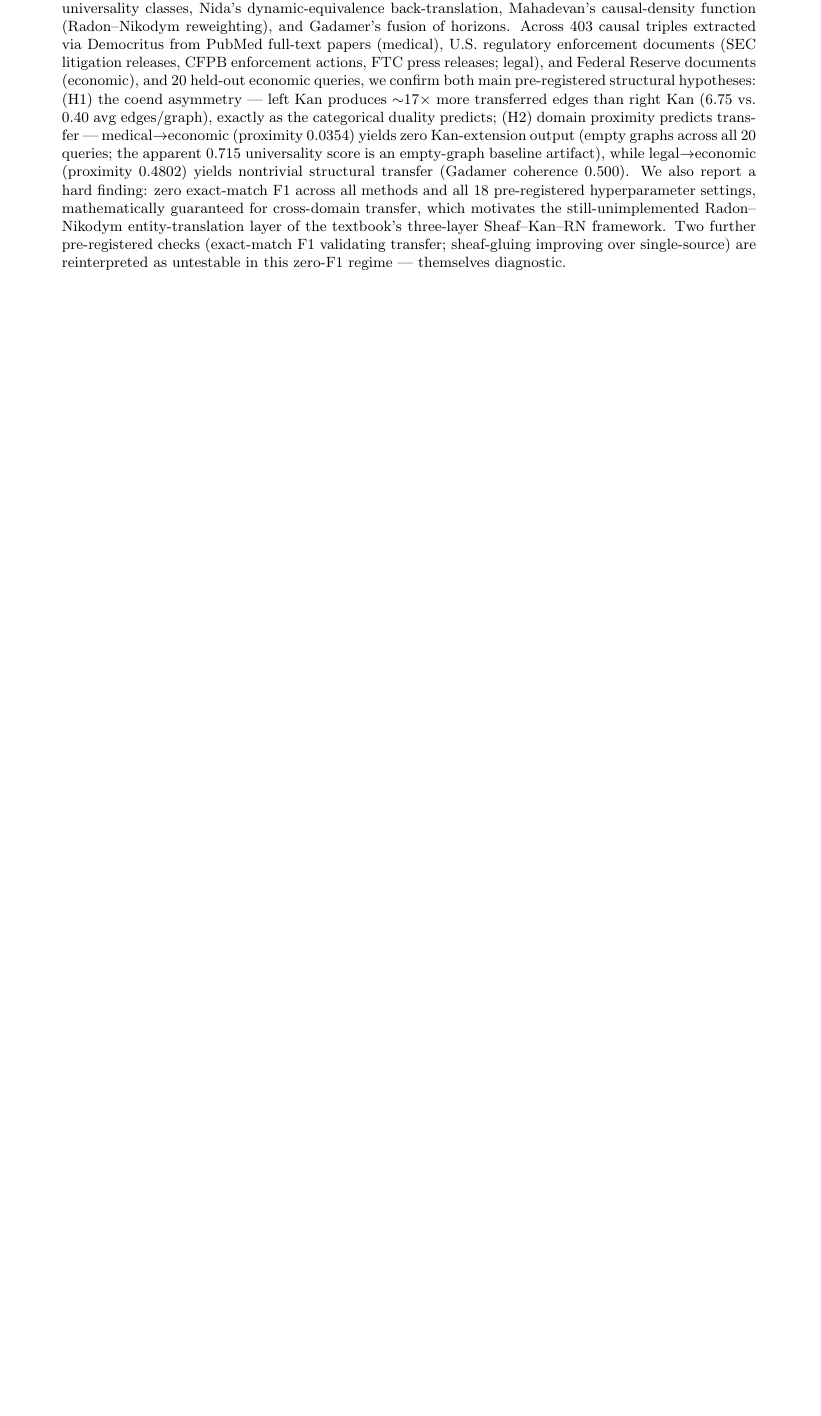
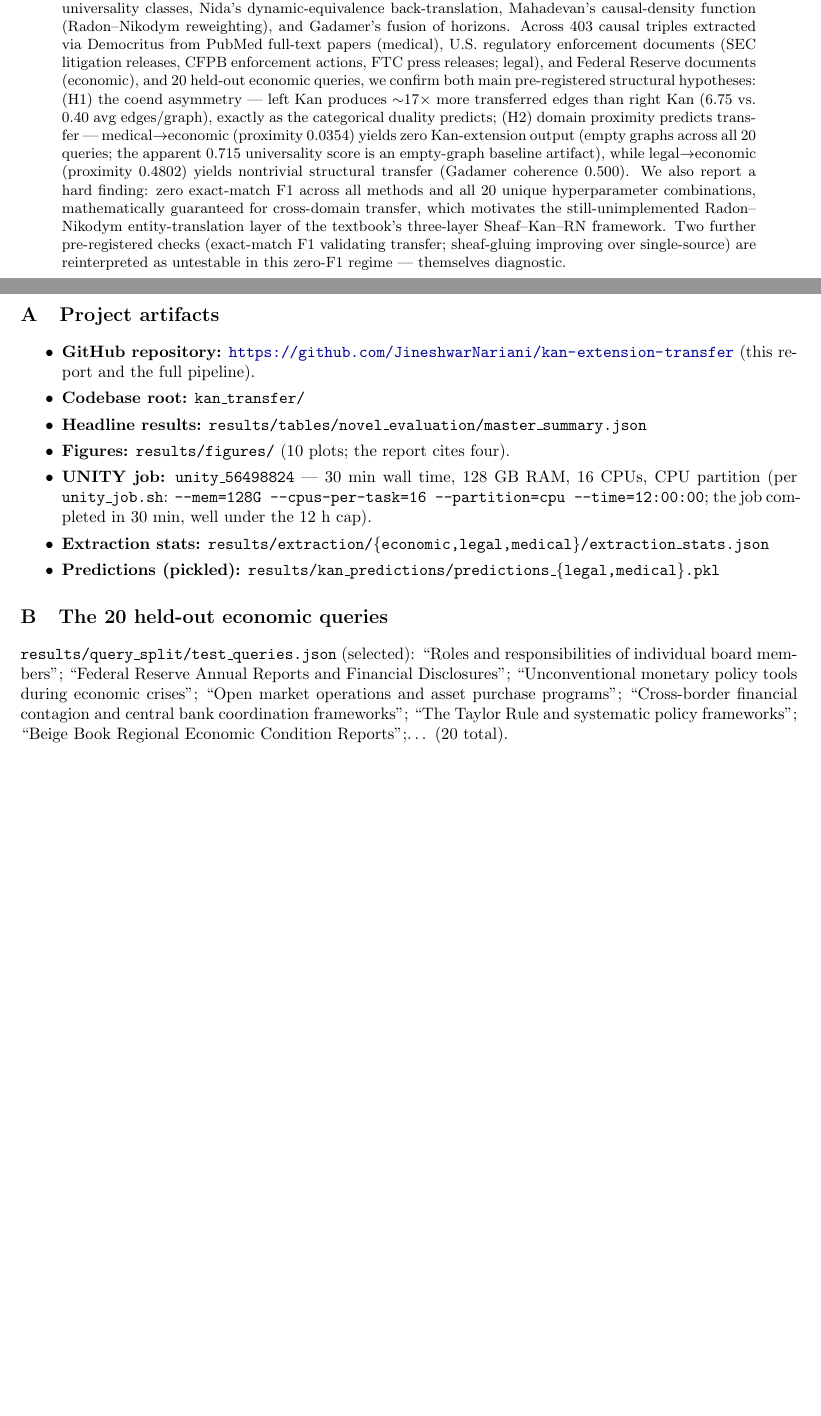
Before and after one commit to JineshwarNariani/kan-extension-transfer, a LaTeX paper (report.tex): part of page 1 of 10 before the commit and two parts of pages 1 and 11 of 11 after it, the two joined at a grey line, cut so that both start at the same text, the shorter picture padded with empty space. Compiled offline with pdfLaTeX.

Commit message:
LaTeX sync: fix three remaining discrepancies with markdown
§Abstract: "18 pre-registered hyperparameter settings" was an old number
we already corrected in §4.3 and §5.2 to "20 unique hyperparameter
combinations"; the abstract had been missed in both markdown AND LaTeX.
Fixed both.

§Introduction contribution 4 (LaTeX only): "$35.1$ vs $6.75$" updated
to "$35.10$" for consistency with the §4.6 tables.

§Appendix (LaTeX only): the markdown has Appendix A (Project artifacts)
and Appendix B (the 20 held-out queries); the LaTeX file ended at the
bibliography. Added \appendix block with both appendices so the markdown
and LaTeX content are now equivalent. The new Appendix A includes the
corrected UNITY allocation (128 GB / 16 CPUs / CPU partition / 12h cap).

Recompiled PDF -> 11 pages.

```diff
--- a/report.tex
+++ b/report.tex
@@ -40,7 +40,7 @@ CMPSCI 692CT: Category Theory for AGI\\
 \maketitle
 
 \begin{abstract}
-We present an empirical test of \emph{Kan-Do-Calculus} --- the categorical formulation of cross-domain causal transfer proposed by Mahadevan in \emph{Categories for AGI}. Treating each domain's causal knowledge as a functor $F : \mathcal{C}_{\text{queries}} \to \mathcal{C}_{\text{causalGraphs}}$, we compute the \textbf{left Kan extension} $\mathrm{Lan}_J F$ via a coend (colimit / free union) and the \textbf{right Kan extension} $\mathrm{Ran}_J F$ via an end (limit / strict intersection), and test whether either transfers causal structure from a \emph{source} domain (medical or legal) to an unseen \emph{target} domain (economic / Federal Reserve policy). To overcome the \emph{zero exact-match F1} problem of cross-domain transfer, we implement a \textbf{multi-perspective evaluation framework} drawing on six cross-disciplinary parallels --- Gentner's structure-mapping theory, biological homology, Wilson's renormalization-group universality classes, Nida's dynamic-equivalence back-translation, Mahadevan's causal-density function (Radon--Nikodym reweighting), and Gadamer's fusion of horizons. Across 403 causal triples extracted via Democritus from PubMed full-text papers (medical), U.S.\ regulatory enforcement documents (SEC litigation releases, CFPB enforcement actions, FTC press releases; legal), and Federal Reserve documents (economic), and 20 held-out economic queries, we confirm both main pre-registered structural hypotheses: (H1) the coend asymmetry --- left Kan produces ${\sim}17{\times}$ more transferred edges than right Kan ($6.75$ vs.\ $0.40$ avg edges/graph), exactly as the categorical duality predicts; (H2) domain proximity predicts transfer --- medical${\to}$economic (proximity $0.0354$) yields zero Kan-extension output (empty graphs across all 20 queries; the apparent $0.715$ universality score is an empty-graph baseline artifact), while legal${\to}$economic (proximity $0.4802$) yields nontrivial structural transfer (Gadamer coherence $0.500$). We also report a hard finding: zero exact-match F1 across all methods and all 18 pre-registered hyperparameter settings, mathematically guaranteed for cross-domain transfer, which motivates the still-unimplemented Radon--Nikodym entity-translation layer of the textbook's three-layer Sheaf--Kan--RN framework. Two further pre-registered checks (exact-match F1 validating transfer; sheaf-gluing improving over single-source) are reinterpreted as untestable in this zero-F1 regime --- themselves diagnostic.
+We present an empirical test of \emph{Kan-Do-Calculus} --- the categorical formulation of cross-domain causal transfer proposed by Mahadevan in \emph{Categories for AGI}. Treating each domain's causal knowledge as a functor $F : \mathcal{C}_{\text{queries}} \to \mathcal{C}_{\text{causalGraphs}}$, we compute the \textbf{left Kan extension} $\mathrm{Lan}_J F$ via a coend (colimit / free union) and the \textbf{right Kan extension} $\mathrm{Ran}_J F$ via an end (limit / strict intersection), and test whether either transfers causal structure from a \emph{source} domain (medical or legal) to an unseen \emph{target} domain (economic / Federal Reserve policy). To overcome the \emph{zero exact-match F1} problem of cross-domain transfer, we implement a \textbf{multi-perspective evaluation framework} drawing on six cross-disciplinary parallels --- Gentner's structure-mapping theory, biological homology, Wilson's renormalization-group universality classes, Nida's dynamic-equivalence back-translation, Mahadevan's causal-density function (Radon--Nikodym reweighting), and Gadamer's fusion of horizons. Across 403 causal triples extracted via Democritus from PubMed full-text papers (medical), U.S.\ regulatory enforcement documents (SEC litigation releases, CFPB enforcement actions, FTC press releases; legal), and Federal Reserve documents (economic), and 20 held-out economic queries, we confirm both main pre-registered structural hypotheses: (H1) the coend asymmetry --- left Kan produces ${\sim}17{\times}$ more transferred edges than right Kan ($6.75$ vs.\ $0.40$ avg edges/graph), exactly as the categorical duality predicts; (H2) domain proximity predicts transfer --- medical${\to}$economic (proximity $0.0354$) yields zero Kan-extension output (empty graphs across all 20 queries; the apparent $0.715$ universality score is an empty-graph baseline artifact), while legal${\to}$economic (proximity $0.4802$) yields nontrivial structural transfer (Gadamer coherence $0.500$). We also report a hard finding: zero exact-match F1 across all methods and all $20$ unique hyperparameter combinations, mathematically guaranteed for cross-domain transfer, which motivates the still-unimplemented Radon--Nikodym entity-translation layer of the textbook's three-layer Sheaf--Kan--RN framework. Two further pre-registered checks (exact-match F1 validating transfer; sheaf-gluing improving over single-source) are reinterpreted as untestable in this zero-F1 regime --- themselves diagnostic.
 \end{abstract}
 
 \paragraph{Keywords.} Category theory, Kan extension, causal transfer, coend, end, Radon--Nikodym, Democritus, CLIFF, structure-mapping.
@@ -364,4 +364,22 @@ All scientific claims, hypothesis design, and interpretation are the human autho
 
 \end{thebibliography}
 
+\appendix
+
+\section{Project artifacts}
+
+\begin{itemize}\itemsep0pt
+\item \textbf{GitHub repository:} \url{https://github.com/JineshwarNariani/kan-extension-transfer} (this report and the full pipeline).
+\item \textbf{Codebase root:} \texttt{kan\_transfer/}
+\item \textbf{Headline results:} \texttt{results/tables/novel\_evaluation/master\_summary.json}
+\item \textbf{Figures:} \texttt{results/figures/} ($10$ plots; the report cites four).
+\item \textbf{UNITY job:} \texttt{unity\_56498824} --- $30$ min wall time, $128$ GB RAM, $16$ CPUs, CPU partition (per \texttt{unity\_job.sh}: \texttt{--mem=128G --cpus-per-task=16 --partition=cpu --time=12:00:00}; the job completed in $30$ min, well under the $12$ h cap).
+\item \textbf{Extraction stats:} \texttt{results/extraction/\{economic,legal,medical\}/extraction\_stats.json}
+\item \textbf{Predictions (pickled):} \texttt{results/kan\_predictions/predictions\_\{legal,medical\}.pkl}
+\end{itemize}
+
+\section{The 20 held-out economic queries}
+
+\texttt{results/query\_split/test\_queries.json} (selected): ``Roles and responsibilities of individual board members''; ``Federal Reserve Annual Reports and Financial Disclosures''; ``Unconventional monetary policy tools during economic crises''; ``Open market operations and asset purchase programs''; ``Cross-border financial contagion and central bank coordination frameworks''; ``The Taylor Rule and systematic policy frameworks''; ``Beige Book Regional Economic Condition Reports'';\ldots\ ($20$ total).
+
 \end{document}
```
Also changed, not shown: REPORT.md (+1 -1 lines), report.pdf, report.tex (2 more changed lines).
